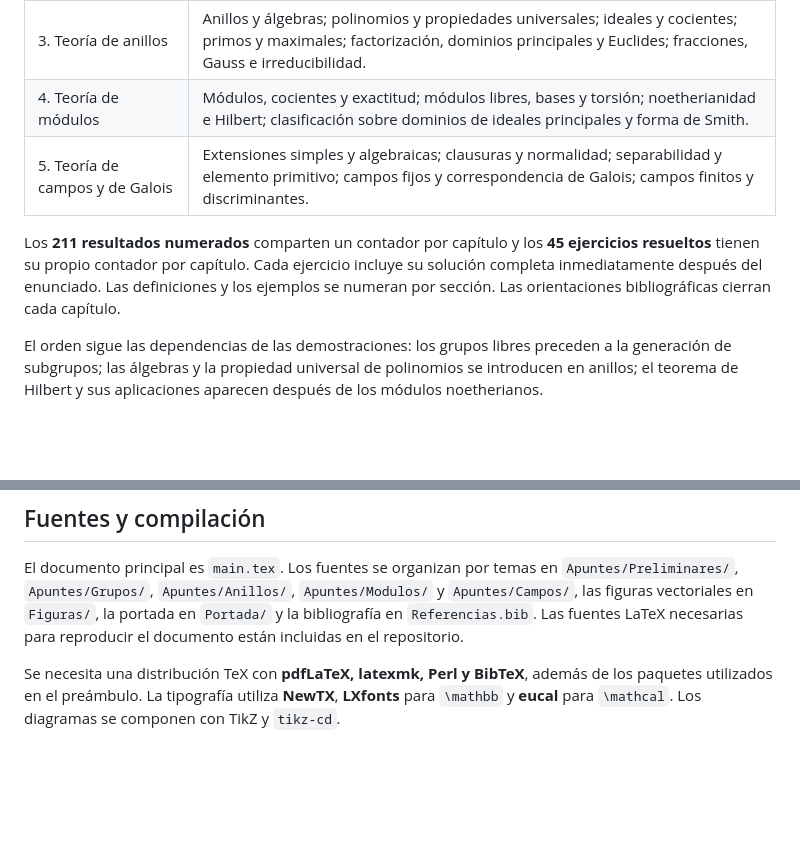
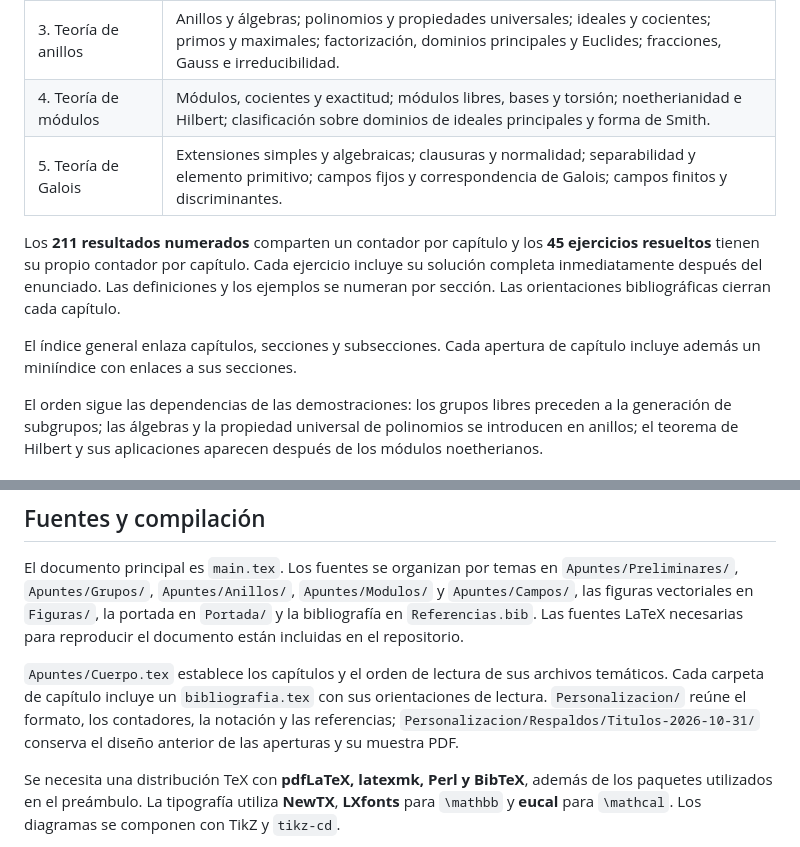
Before and after one commit to MrPaborru/Apuntes-Algebra-Moderna, a Markdown page: README.md, 2 parts joined by grey strips. GitHub-like rendering; blank space fills up the shorter version.

```diff
--- a/README.md
+++ b/README.md
@@ -28,9 +28,11 @@ Los apuntes se organizan en **cinco capítulos numerados**, comenzando por Preli
 | 2. Teoría de grupos | Grupos y homomorfismos; grupos libres, subgrupos y cocientes; permutaciones y acciones; Cauchy y Sylow; composición, simplicidad y resolubilidad; productos y clasificación abeliana. |
 | 3. Teoría de anillos | Anillos y álgebras; polinomios y propiedades universales; ideales y cocientes; primos y maximales; factorización, dominios principales y Euclides; fracciones, Gauss e irreducibilidad. |
 | 4. Teoría de módulos | Módulos, cocientes y exactitud; módulos libres, bases y torsión; noetherianidad e Hilbert; clasificación sobre dominios de ideales principales y forma de Smith. |
-| 5. Teoría de campos y de Galois | Extensiones simples y algebraicas; clausuras y normalidad; separabilidad y elemento primitivo; campos fijos y correspondencia de Galois; campos finitos y discriminantes. |
+| 5. Teoría de Galois | Extensiones simples y algebraicas; clausuras y normalidad; separabilidad y elemento primitivo; campos fijos y correspondencia de Galois; campos finitos y discriminantes. |
 
 Los **211 resultados numerados** comparten un contador por capítulo y los **45 ejercicios resueltos** tienen su propio contador por capítulo. Cada ejercicio incluye su solución completa inmediatamente después del enunciado. Las definiciones y los ejemplos se numeran por sección. Las orientaciones bibliográficas cierran cada capítulo.
+
+El índice general enlaza capítulos, secciones y subsecciones. Cada apertura de capítulo incluye además un miniíndice con enlaces a sus secciones.
 
 El orden sigue las dependencias de las demostraciones: los grupos libres preceden a la generación de subgrupos; las álgebras y la propiedad universal de polinomios se introducen en anillos; el teorema de Hilbert y sus aplicaciones aparecen después de los módulos noetherianos.
 
@@ -42,6 +44,8 @@ El orden sigue las dependencias de las demostraciones: los grupos libres precede
 ## Fuentes y compilación
 
 El documento principal es `main.tex`. Los fuentes se organizan por temas en `Apuntes/Preliminares/`, `Apuntes/Grupos/`, `Apuntes/Anillos/`, `Apuntes/Modulos/` y `Apuntes/Campos/`, las figuras vectoriales en `Figuras/`, la portada en `Portada/` y la bibliografía en `Referencias.bib`. Las fuentes LaTeX necesarias para reproducir el documento están incluidas en el repositorio.
+
+`Apuntes/Cuerpo.tex` establece los capítulos y el orden de lectura de sus archivos temáticos. Cada carpeta de capítulo incluye un `bibliografia.tex` con sus orientaciones de lectura. `Personalizacion/` reúne el formato, los contadores, la notación y las referencias; `Personalizacion/Respaldos/Titulos-2026-10-31/` conserva el diseño anterior de las aperturas y su muestra PDF.
 
 Se necesita una distribución TeX con **pdfLaTeX, latexmk, Perl y BibTeX**, además de los paquetes utilizados en el preámbulo. La tipografía utiliza **NewTX**, **LXfonts** para `\mathbb` y **eucal** para `\mathcal`. Los diagramas se componen con TikZ y `tikz-cd`.
 
```
Also changed, not shown: Personalizacion/README.md (+3 -1 lines).
